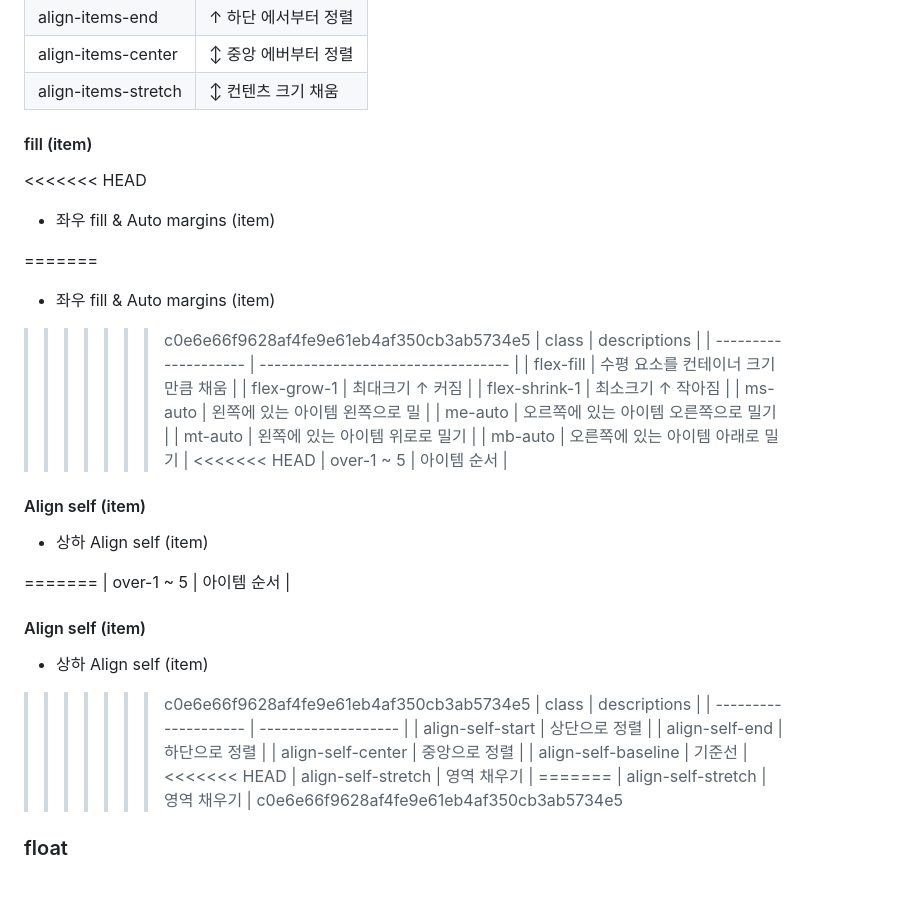
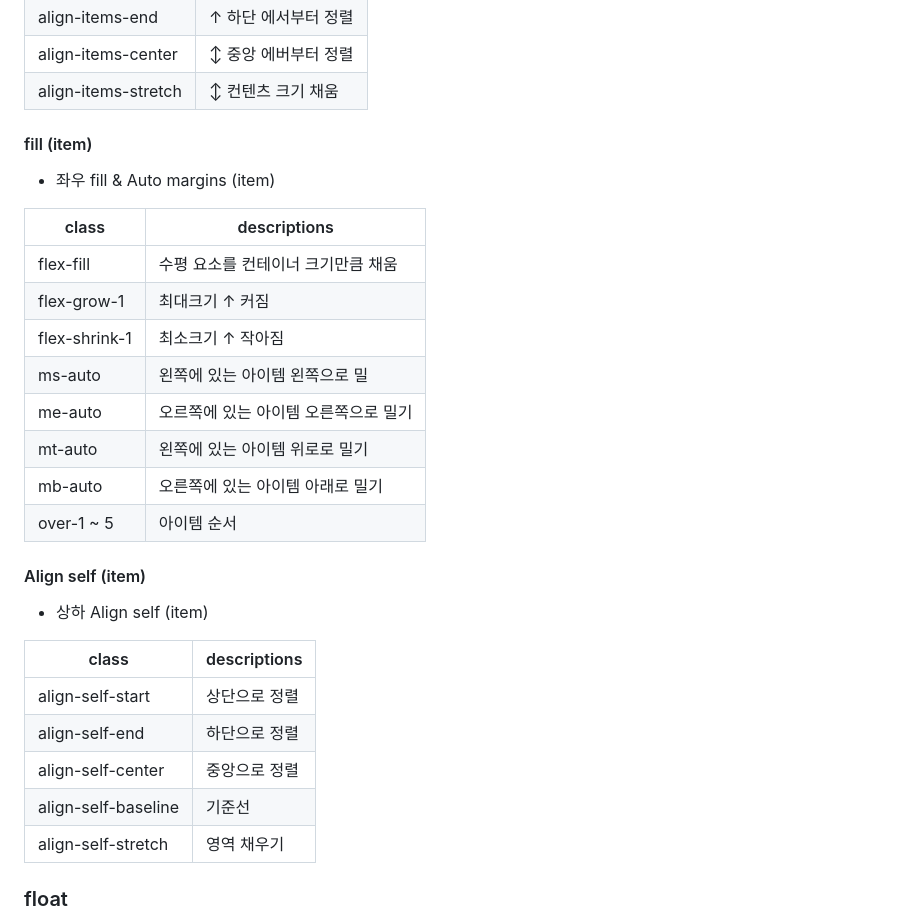
Before and after one commit to Gdj/api_doc, a Markdown page: bootstrap-v5-doc.md, the part around the change. Drawn GitHub-style; blank space fills up the shorter version.

Commit message:
[2024-0116]

```diff
--- a/bootstrap-v5-doc.md
+++ b/bootstrap-v5-doc.md
@@ -267,12 +267,8 @@
 
 
   #### fill (item)
-<<<<<<< HEAD
   - 좌우 fill & Auto margins (item)
 
-=======
-  - 좌우 fill & Auto margins (item)
->>>>>>> c0e6e66f9628af4fe9e61eb4af350cb3ab5734e5
   | class                | descriptions                       |
   | -------------------- | ---------------------------------- |
   | flex-fill            | 수평 요소를 컨테이너 크기만큼 채움    |
@@ -282,29 +278,18 @@
   | me-auto              | 오르쪽에 있는 아이템 오른쪽으로 밀기  |
   | mt-auto              | 왼쪽에 있는 아이템 위로로 밀기       |
   | mb-auto              | 오른쪽에 있는 아이템 아래로 밀기     |
-<<<<<<< HEAD
   | over-1 ~ 5           | 아이템 순서                        |
 
   #### Align self (item)
   - 상하 Align self  (item)
 
-=======
-  | over-1 ~ 5           | 아이템 순서                         |
-
-  #### Align self (item)
-  - 상하 Align self  (item)
->>>>>>> c0e6e66f9628af4fe9e61eb4af350cb3ab5734e5
   | class                | descriptions        |
   | -------------------- | ------------------- |
   | align-self-start     | 상단으로 정렬        |
   | align-self-end       | 하단으로 정렬        |
   | align-self-center    | 중앙으로 정렬        |
   | align-self-baseline  | 기준선              |
-<<<<<<< HEAD
   | align-self-stretch   | 영역 채우기          |
-=======
-  | align-self-stretch   | 영역 채우기         |
->>>>>>> c0e6e66f9628af4fe9e61eb4af350cb3ab5734e5
 
 
 
```
